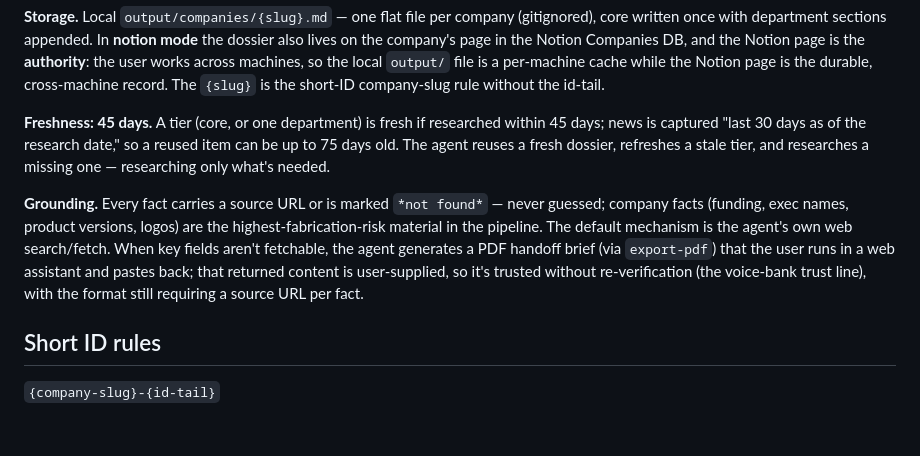
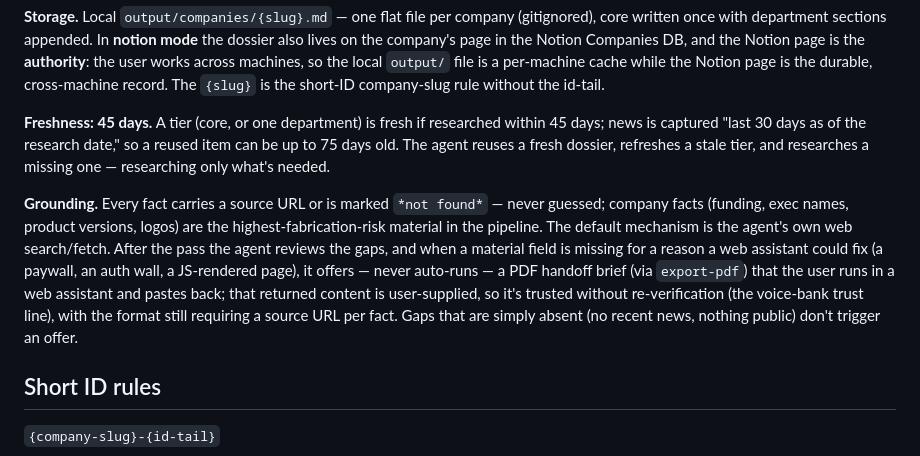
Before and after one commit to peselev/applywright, a Markdown page: CLAUDE.md, the part around the change. Rendered like a GitHub page; blank space fills up the shorter version.

```diff
--- a/CLAUDE.md
+++ b/CLAUDE.md
@@ -153,7 +153,7 @@ Deep company research is a rare, on-demand step — `skills/company-research/SKI
 
 **Freshness: 45 days.** A tier (core, or one department) is fresh if researched within 45 days; news is captured "last 30 days as of the research date," so a reused item can be up to 75 days old. The agent reuses a fresh dossier, refreshes a stale tier, and researches a missing one — researching only what's needed.
 
-**Grounding.** Every fact carries a source URL or is marked `*not found*` — never guessed; company facts (funding, exec names, product versions, logos) are the highest-fabrication-risk material in the pipeline. The default mechanism is the agent's own web search/fetch. When key fields aren't fetchable, the agent generates a PDF handoff brief (via `export-pdf`) that the user runs in a web assistant and pastes back; that returned content is user-supplied, so it's trusted without re-verification (the voice-bank trust line), with the format still requiring a source URL per fact.
+**Grounding.** Every fact carries a source URL or is marked `*not found*` — never guessed; company facts (funding, exec names, product versions, logos) are the highest-fabrication-risk material in the pipeline. The default mechanism is the agent's own web search/fetch. After the pass the agent reviews the gaps, and when a material field is missing for a reason a web assistant could fix (a paywall, an auth wall, a JS-rendered page), it offers — never auto-runs — a PDF handoff brief (via `export-pdf`) that the user runs in a web assistant and pastes back; that returned content is user-supplied, so it's trusted without re-verification (the voice-bank trust line), with the format still requiring a source URL per fact. Gaps that are simply absent (no recent news, nothing public) don't trigger an offer.
 
 ## Short ID rules
 
```
Also changed, not shown: skills/company-research/SKILL.md (+39 -7 lines).
